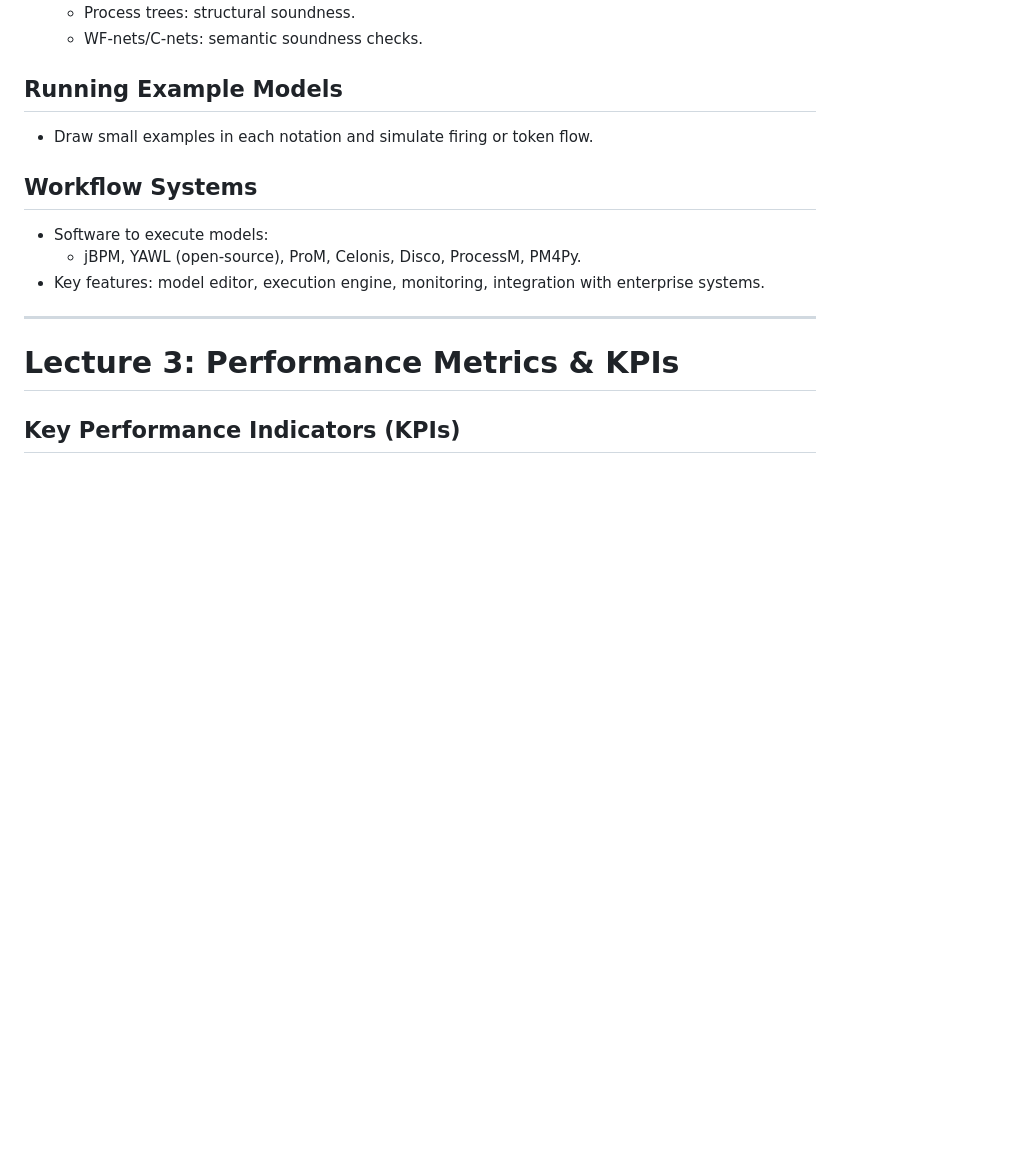
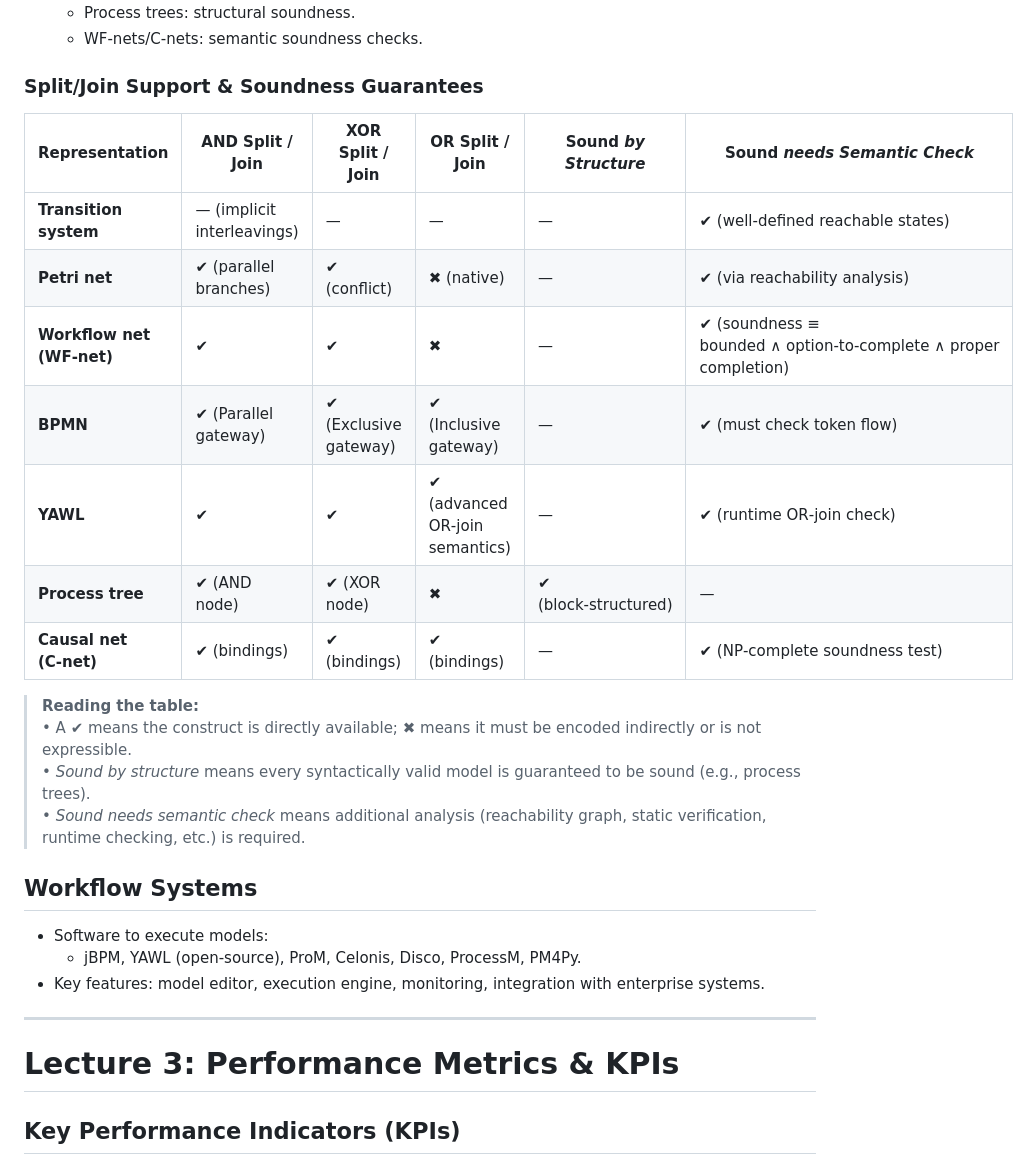
Before and after one commit to dromaniv/quizzer3, a Markdown page: notes.md, the part around the change printed below. Drawn GitHub-style; blank space fills up the shorter version.

```diff
--- a/notes.md
+++ b/notes.md
@@ -62,8 +82,23 @@ For each, describe syntax (nodes/gateways) and execution semantics:
   - Process trees: structural soundness.
   - WF-nets/C‐nets: semantic soundness checks.
 
-## Running Example Models
-- Draw small examples in each notation and simulate firing or token flow.
+### Split/Join Support & Soundness Guarantees
+
+| Representation | AND Split / Join | XOR Split / Join | OR Split / Join | Sound *by Structure* | Sound *needs Semantic Check* |
+| -------------- | --------------- | ---------------- | --------------- | -------------------- | ---------------------------- |
+| **Transition system** | — (implicit interleavings) | — | — | — | ✔︎ (well‑defined reachable states) |
+| **Petri net** | ✔︎ (parallel branches) | ✔︎ (conflict) | ✖︎ (native) | — | ✔︎ (via reachability analysis) |
+| **Workflow net (WF‑net)** | ✔︎ | ✔︎ | ✖︎ | — | ✔︎ (soundness ≡ bounded ∧ option‑to‑complete ∧ proper completion) |
+| **BPMN** | ✔︎ (Parallel gateway) | ✔︎ (Exclusive gateway) | ✔︎ (Inclusive gateway) | — | ✔︎ (must check token flow) |
+| **YAWL** | ✔︎ | ✔︎ | ✔︎ (advanced OR‑join semantics) | — | ✔︎ (runtime OR‑join check) |
+| **Process tree** | ✔︎ (AND node) | ✔︎ (XOR node) | ✖︎ | ✔︎ (block‑structured) | — |
+| **Causal net (C‑net)** | ✔︎ (bindings) | ✔︎ (bindings) | ✔︎ (bindings) | — | ✔︎ (NP‑complete soundness test) |
+
+> **Reading the table:**
+> • A **✔︎** means the construct is directly available; **✖︎** means it must be encoded indirectly or is not expressible.
+> • *Sound by structure* means every syntactically valid model is guaranteed to be sound (e.g., process trees).
+> • *Sound needs semantic check* means additional analysis (reachability graph, static verification, runtime checking, etc.) is required.
+
 
 ## Workflow Systems
 - Software to execute models:
```
Also changed, not shown: other parts of notes.md (+53 -0 lines).
